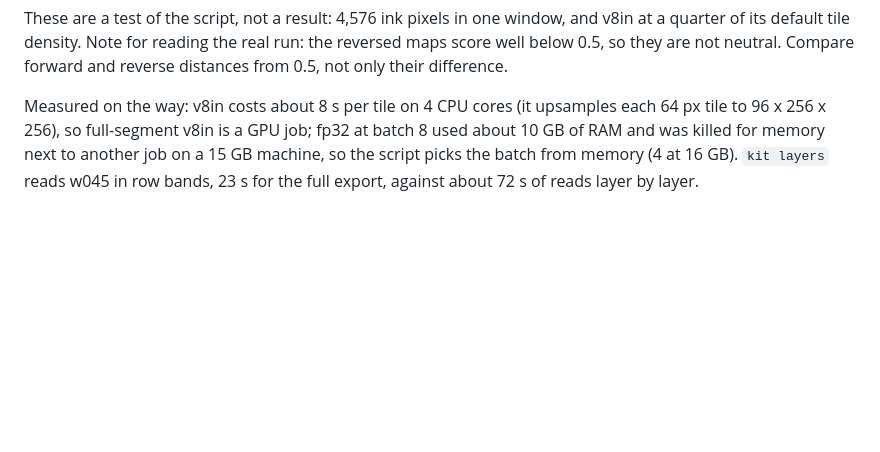
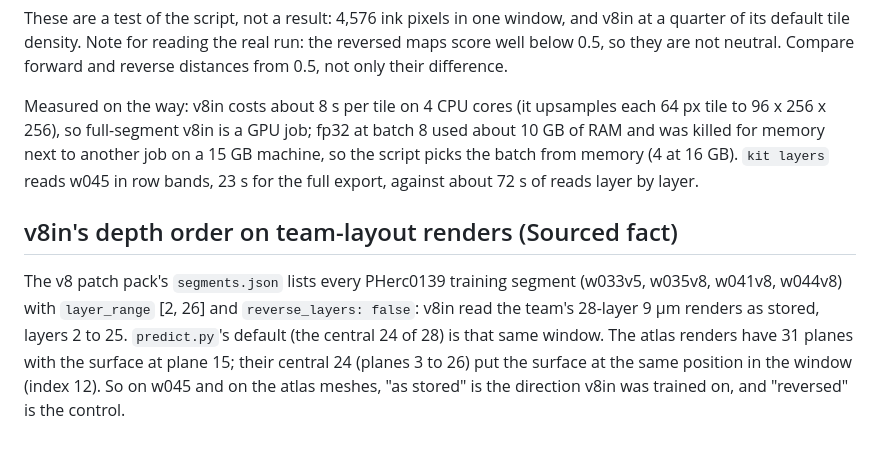
Before and after one commit to ChaseHendrick/Scrolls, a Markdown page: docs/logs/2026-10-07-community-scan.md, the part around the change. GitHub-like rendering; blank space fills up the shorter version.

Commit message:
Log v8in's training depth order on team-layout renders
Co-Authored-By: Claude Opus 5.5 <noreply@anthropic.com>
Claude-Session: https://claude.ai/code/session_01Sj4FJ3x8aT35YS3mNkrG35

```diff
--- a/docs/logs/2026-10-07-community-scan.md
+++ b/docs/logs/2026-10-07-community-scan.md
@@ -68,3 +68,7 @@ Added `kit layers`, `kit auc`, `scripts/v8in_run.py` and `scripts/mac-w045.sh`.
 These are a test of the script, not a result: 4,576 ink pixels in one window, and v8in at a quarter of its default tile density. Note for reading the real run: the reversed maps score well below 0.5, so they are not neutral. Compare forward and reverse distances from 0.5, not only their difference.
 
 Measured on the way: v8in costs about 8 s per tile on 4 CPU cores (it upsamples each 64 px tile to 96 x 256 x 256), so full-segment v8in is a GPU job; fp32 at batch 8 used about 10 GB of RAM and was killed for memory next to another job on a 15 GB machine, so the script picks the batch from memory (4 at 16 GB). `kit layers` reads w045 in row bands, 23 s for the full export, against about 72 s of reads layer by layer.
+
+## v8in's depth order on team-layout renders (Sourced fact)
+
+The v8 patch pack's `segments.json` lists every PHerc0139 training segment (w033v5, w035v8, w041v8, w044v8) with `layer_range` [2, 26] and `reverse_layers: false`: v8in read the team's 28-layer 9 µm renders as stored, layers 2 to 25. `predict.py`'s default (the central 24 of 28) is that same window. The atlas renders have 31 planes with the surface at plane 15; their central 24 (planes 3 to 26) put the surface at the same position in the window (index 12). So on w045 and on the atlas meshes, "as stored" is the direction v8in was trained on, and "reversed" is the control.
```
